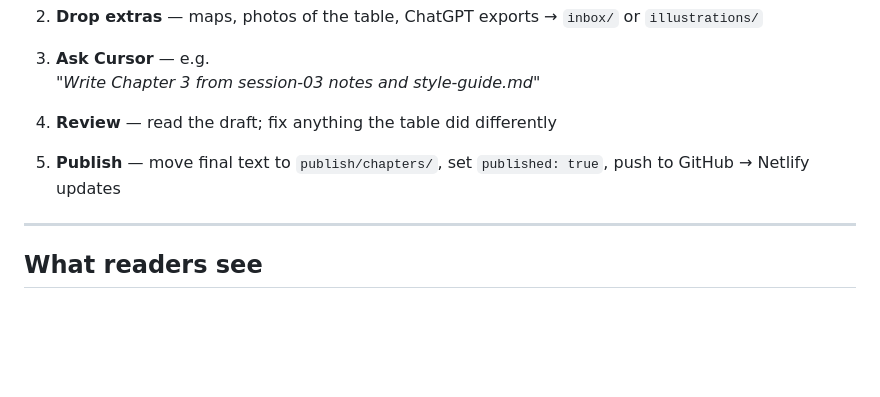
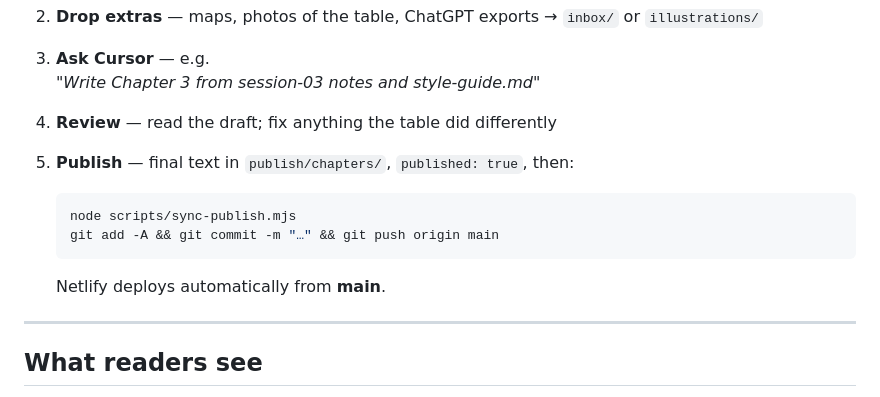
Before and after one commit to Twoshedzz/RuinsOfEthium, a Markdown page: publish/source/WORKFLOW.md, the part around the change. GitHub-like rendering; blank space fills up the shorter version.

Commit message:
Document sync and push-to-main as the Netlify publish step.
Co-authored-by: Cursor <cursoragent@cursor.com>

````diff
--- a/publish/source/WORKFLOW.md
+++ b/publish/source/WORKFLOW.md
@@ -65,7 +65,12 @@ Optional: paste useful bits into `source/chatgpt-exports/fragments/` or drop fil
 
 4. **Review** — read the draft; fix anything the table did differently
 
-5. **Publish** — move final text to `publish/chapters/`, set `published: true`, push to GitHub → Netlify updates
+5. **Publish** — final text in `publish/chapters/`, `published: true`, then:
+   ```bash
+   node scripts/sync-publish.mjs
+   git add -A && git commit -m "…" && git push origin main
+   ```
+   Netlify deploys automatically from **main**.
 
 ---
 
````
